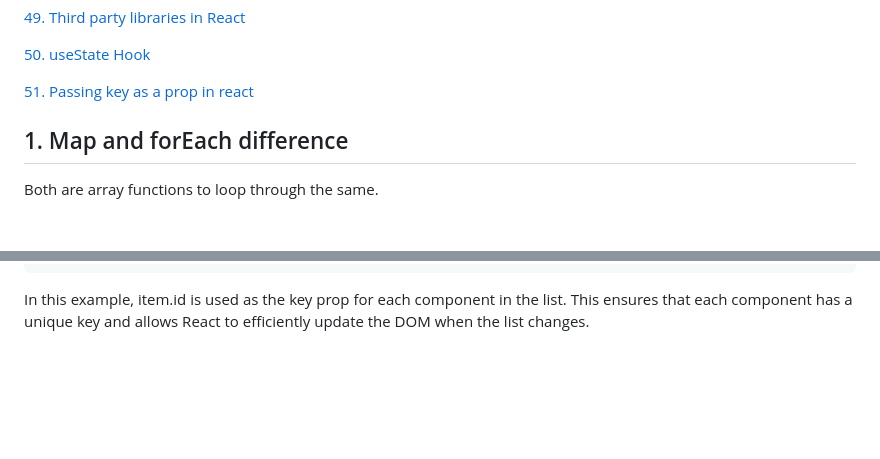
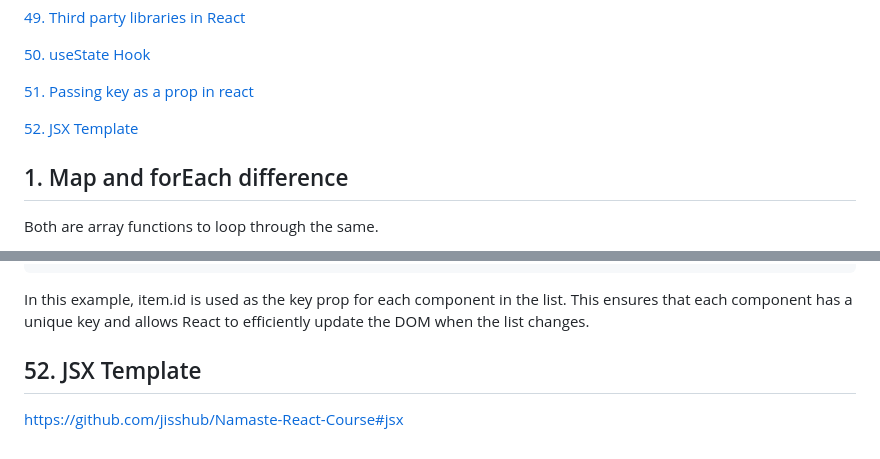
Before and after one commit to jisshub/Frontend-Developer-Technical-Interview, a Markdown page: README.md, 2 parts joined by grey strips. GitHub-like rendering; blank space fills up the shorter version.

Commit message:
Commit All

````diff
--- a/README.md
+++ b/README.md
@@ -101,6 +101,8 @@
 [50. useState Hook](#50-usestate-hook)
 
 [51. Passing key as a prop in react](#51-passing-key-as-a-prop-in-react)
+
+[52. JSX Template](#52-jsx-template)
 
 ## 1. Map and forEach difference
 
@@ -1885,3 +1887,7 @@ If you are rendering a list of components, you can use the key prop to provide a
 ```
 
 In this example, item.id is used as the key prop for each component in the list. This ensures that each component has a unique key and allows React to efficiently update the DOM when the list changes.
+
+## 52. JSX Template
+
+https://github.com/jisshub/Namaste-React-Course#jsx
````
